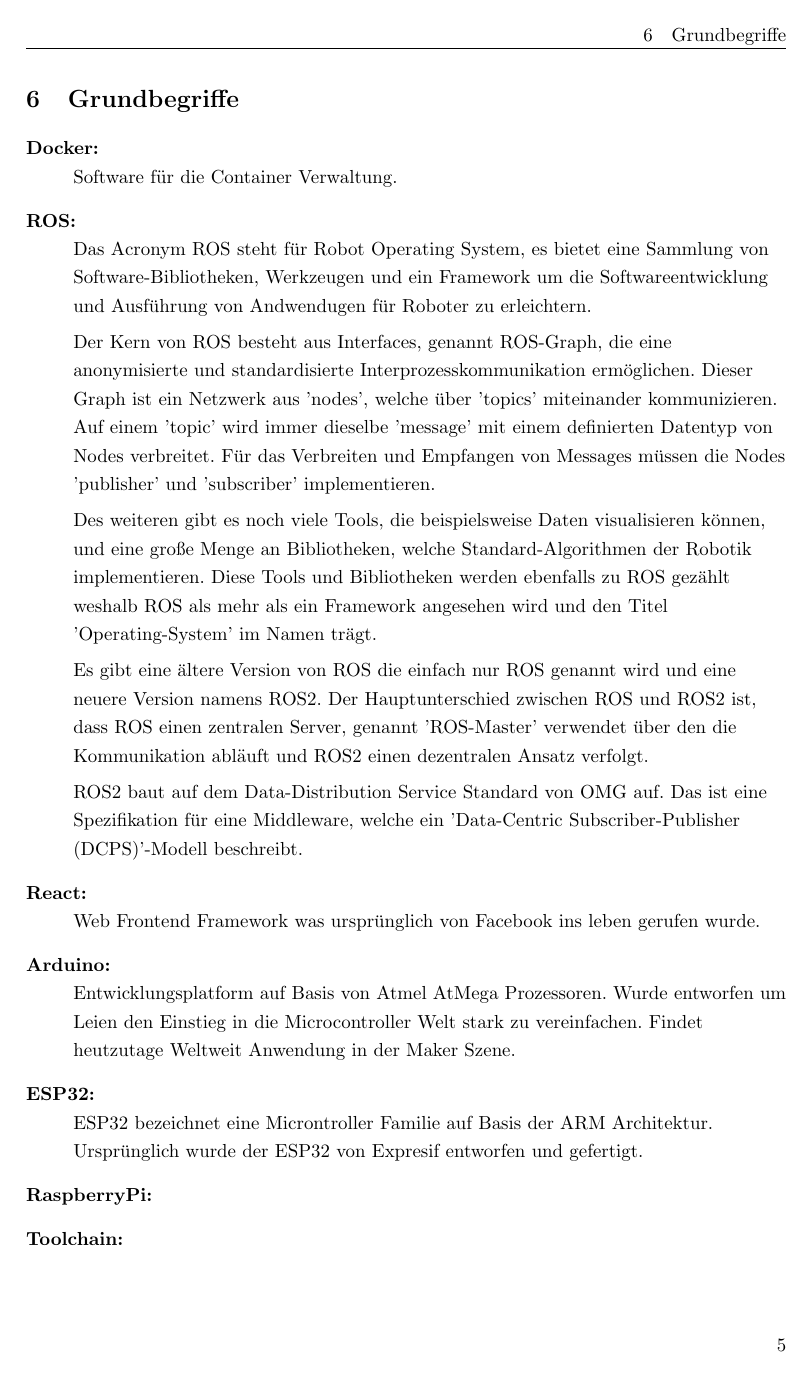
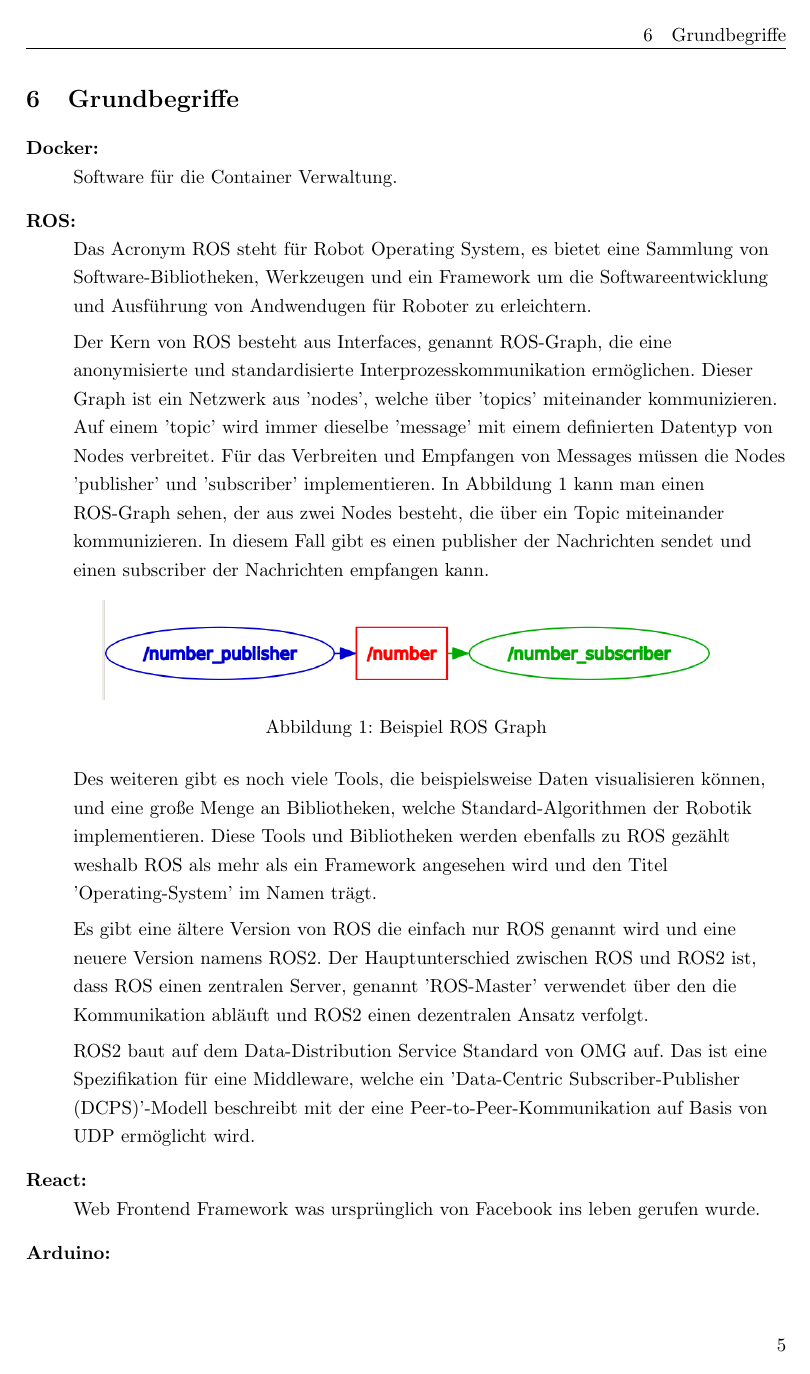
Before and after one commit to qaysedc/SystemadministrationWiSe22, a LaTeX document (doc/expose/expose.tex, which reads doc/expose/grundbegriffe.tex): page 6 of 27. Compiled offline with pdfLaTeX.

Commit message:
add citations and image to grundbegriffe

```diff
--- a/doc/expose/grundbegriffe.tex
+++ b/doc/expose/grundbegriffe.tex
@@ -10,6 +10,15 @@
         Dieser Graph ist ein Netzwerk aus 'nodes', welche über 'topics' miteinander kommunizieren.
         Auf einem 'topic' wird immer dieselbe 'message' mit einem definierten Datentyp von Nodes verbreitet.
         Für das Verbreiten und Empfangen von Messages müssen die Nodes 'publisher' und 'subscriber' implementieren.
+        In Abbildung \ref{fig:ros_graph} kann man einen ROS-Graph sehen, der aus zwei Nodes besteht, die über ein Topic miteinander kommunizieren.
+        In diesem Fall gibt es einen publisher der Nachrichten sendet und einen subscriber der Nachrichten empfangen kann.
+
+        \begin{figure}[h!]
+            \centering
+            \includegraphics[width=0.8\textwidth]{imgs/Grundbegriffe/graph_2_nodes_with_topic.png}
+            \caption{Beispiel ROS Graph}
+            \label{fig:ros_graph}%
+        \end{figure}
 
         Des weiteren gibt es noch viele Tools, die beispielsweise Daten visualisieren können, und eine große Menge an Bibliotheken, welche Standard-Algorithmen der Robotik implementieren.
         Diese Tools und Bibliotheken werden ebenfalls zu ROS gezählt weshalb ROS als mehr als ein Framework angesehen wird und den Titel 'Operating-System' im Namen trägt.
@@ -18,7 +27,7 @@
         Der Hauptunterschied zwischen ROS und ROS2 ist, dass ROS einen zentralen Server, genannt 'ROS-Master' verwendet über den die Kommunikation abläuft und ROS2 einen dezentralen Ansatz verfolgt.
 
         ROS2 baut auf dem Data-Distribution Service Standard von OMG auf.
-        Das ist eine Spezifikation für eine Middleware, welche ein 'Data-Centric Subscriber-Publisher (DCPS)'-Modell beschreibt.
+        Das ist eine Spezifikation für eine Middleware, welche ein 'Data-Centric Subscriber-Publisher (DCPS)'-Modell beschreibt mit der eine Peer-to-Peer-Kommunikation auf Basis von UDP ermöglicht wird.
 
 
         \item[React:]\hfill\\
@@ -30,4 +39,3 @@
 
         \item[ESP32:]\hfill\\
         ESP32 bezeichnet eine Microntroller Familie auf Basis der ARM Architektur.
-        Ursprünglich wurde der ESP32 von Expresif entworfen und gefertigt.
```
Also changed, not shown: doc/expose/imgs/Grundbegriffe/graph_2_nodes_with_topic.png (added), doc/expose/grundbegriffe.tex (19 more changed lines).
